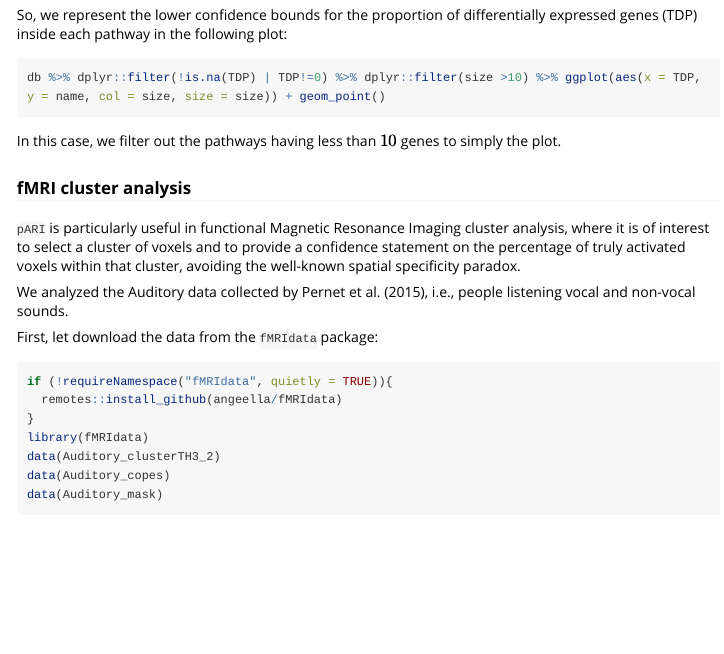
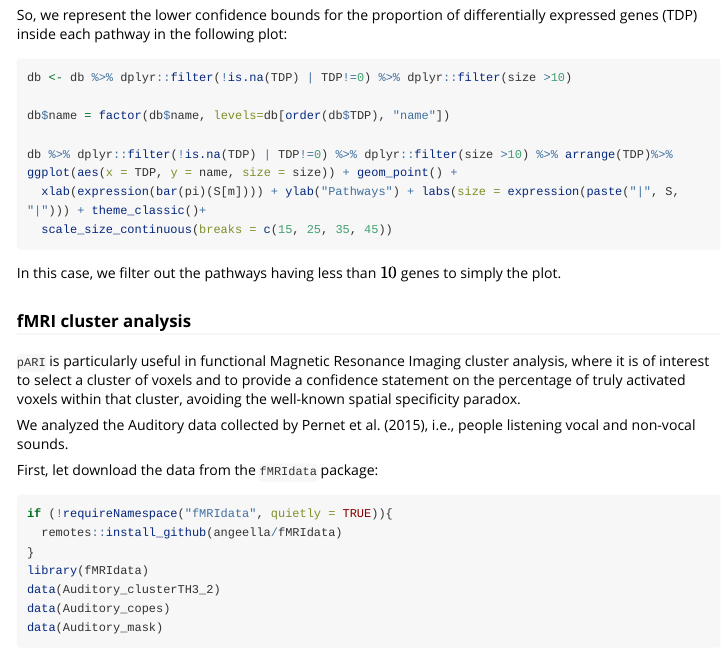
Before and after one commit to angeella/pARI, an R Markdown document (vignettes/pARI_vignette.Rmd): the page in a window 1100 px wide, from 3260 px down. Rendered offline with R 4.5, knitr and Pandoc, with nearby package versions; some code elsewhere in the file could not run offline; long lines of code are wrapped.

Commit message:
update vignette with pathways genome example

````diff
--- a/vignettes/pARI_vignette.Rmd
+++ b/vignettes/pARI_vignette.Rmd
@@ -150,13 +150,19 @@ for(i in seq(pathways)){
 }
 
 db <- data.frame(TDP = out, size = sapply(seq(pathways), function(x) length(which(rownames(edata) %in% pathways[[x]]))), name = names(pathways))
-
 ```
 
 So, we represent the lower confidence bounds for the proportion of differentially expressed genes (TDP) inside each pathway in the following plot:
 
 ```{r, eval = FALSE}
-db %>% dplyr::filter(!is.na(TDP) | TDP!=0) %>% dplyr::filter(size >10) %>% ggplot(aes(x = TDP, y = name, col = size, size = size)) + geom_point()
+db <- db %>% dplyr::filter(!is.na(TDP) | TDP!=0) %>% dplyr::filter(size >10)
+
+db$name = factor(db$name, levels=db[order(db$TDP), "name"])
+
+db %>% dplyr::filter(!is.na(TDP) | TDP!=0) %>% dplyr::filter(size >10) %>% arrange(TDP)%>% ggplot(aes(x = TDP, y = name, size = size)) + geom_point() +
+  xlab(expression(bar(pi)(S[m]))) + ylab("Pathways") + labs(size = expression(paste("|", S, "|"))) + theme_classic()+
+  scale_size_continuous(breaks = c(15, 25, 35, 45))
+
 ```
 
 In this case, we filter out the pathways having less than $10$ genes to simply the plot.
````
Also changed, not shown: R/dI.R (+6 -2 lines), 2 other files.
